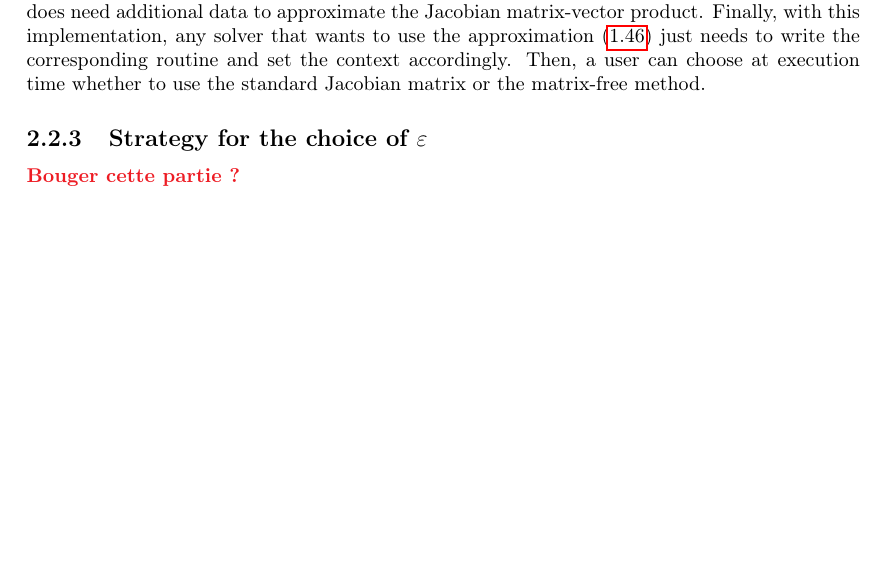
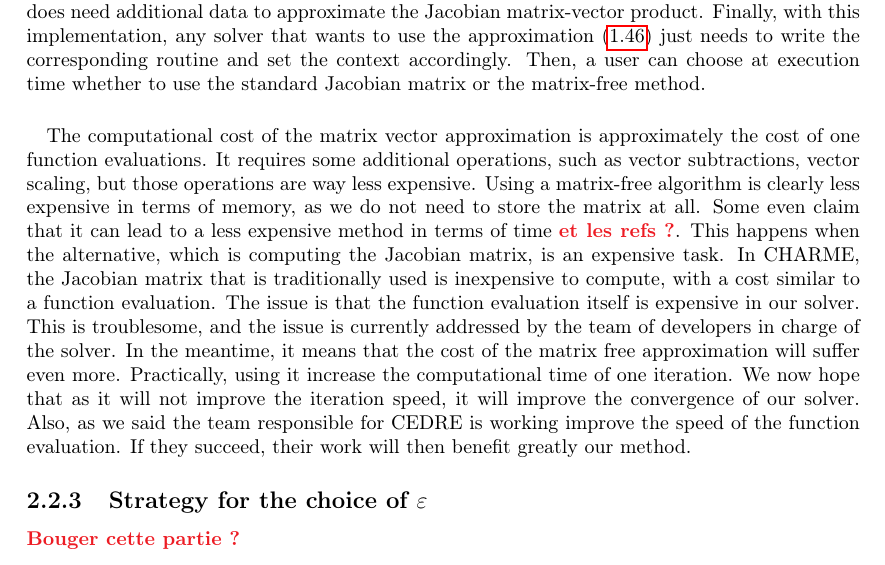
Before and after one commit to pierreXVI/thesis, a LaTeX thesis (main.tex, which reads 2.tex): part of page 35 of 51, cut so that both start at the same text, the shorter picture padded with empty space. Compiled offline with pdfLaTeX.

Commit message:
Cost of JFNK

```diff
--- a/2.tex
+++ b/2.tex
@@ -121,6 +121,21 @@
       This is what is done by the solver CHARME, as it does need additional data to approximate the Jacobian matrix-vector product.
       Finally, with this implementation, any solver that wants to use the approximation (\ref{eq:matrix_free}) just needs to write the corresponding routine and set the context accordingly.
       Then, a user can choose at execution time whether to use the standard Jacobian matrix or the matrix-free method.
+
+      \paragraph{}
+      The computational cost of the matrix vector approximation is approximately the cost of one function evaluations.
+      It requires some additional operations, such as vector subtractions, vector scaling, but those operations are way less expensive.
+      Using a matrix-free algorithm is clearly less expensive in terms of memory, as we do not need to store the matrix at all.
+      Some even claim that it can lead to a less expensive method in terms of time \PS{et les refs ?}.
+      This happens when the alternative, which is computing the Jacobian matrix, is an expensive task.
+      In CHARME, the Jacobian matrix that is traditionally used is inexpensive to compute, with a cost similar to a function evaluation.
+      The issue is that the function evaluation itself is expensive in our solver.
+      This is troublesome, and the issue is currently addressed by the team of developers in charge of the solver.
+      In the meantime, it means that the cost of the matrix free approximation will suffer even more.
+      Practically, using it increase the computational time of one iteration.
+      We now hope that as it will not improve the iteration speed, it will improve the convergence of our solver.
+      Also, as we said the team responsible for CEDRE is working improve the speed of the function evaluation.
+      If they succeed, their work will then benefit greatly our method.
 
 
     \subsection{Strategy for the choice of \texorpdfstring{$\varepsilon$}{epsilon}}
```
